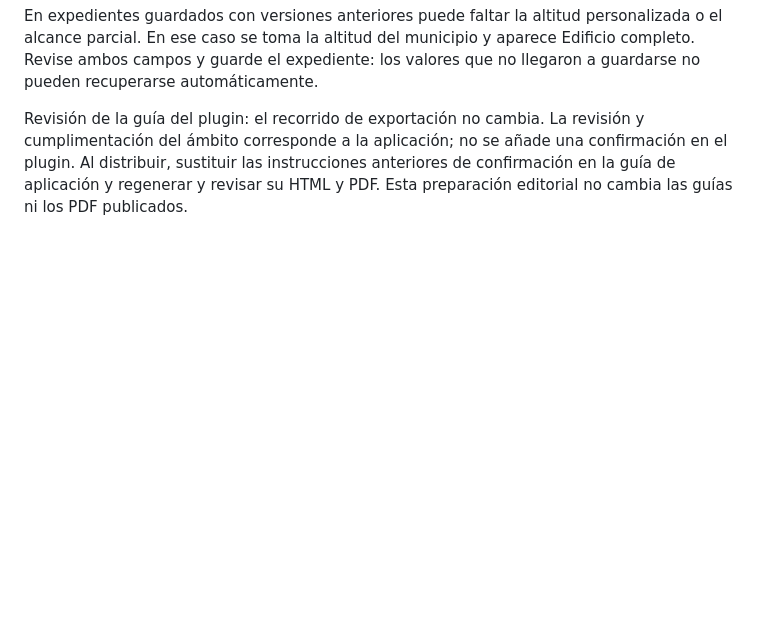
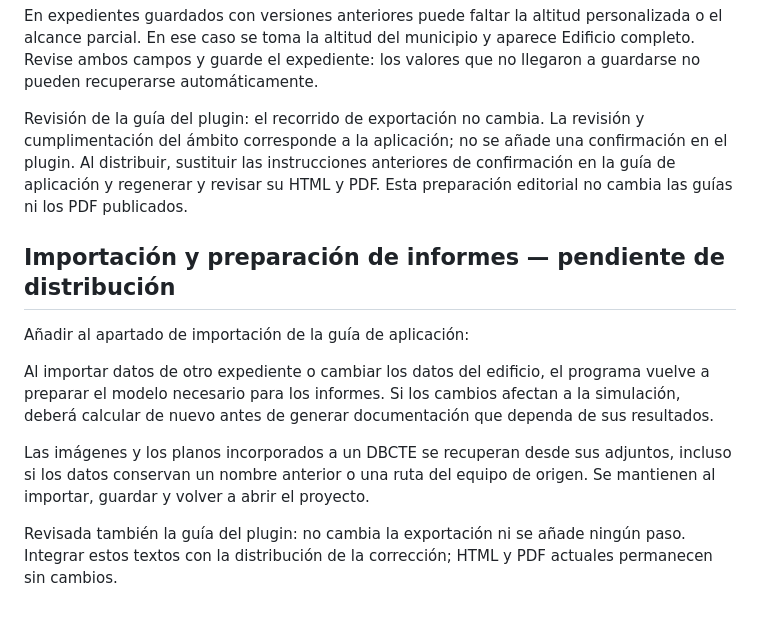
Before and after one commit to ecoeficiente/ayudacte, a Markdown page: EDITORIAL_PENDIENTE.md, the part around the change. GitHub-like rendering; blank space fills up the shorter version.

Commit message:
Preparar ayuda de importación y actualización de informes

```diff
--- a/EDITORIAL_PENDIENTE.md
+++ b/EDITORIAL_PENDIENTE.md
@@ -132,3 +132,14 @@ Seleccione la actuación, el ámbito representado por el modelo y el uso del edi
 En expedientes guardados con versiones anteriores puede faltar la altitud personalizada o el alcance parcial. En ese caso se toma la altitud del municipio y aparece Edificio completo. Revise ambos campos y guarde el expediente: los valores que no llegaron a guardarse no pueden recuperarse automáticamente.
 
 Revisión de la guía del plugin: el recorrido de exportación no cambia. La revisión y cumplimentación del ámbito corresponde a la aplicación; no se añade una confirmación en el plugin. Al distribuir, sustituir las instrucciones anteriores de confirmación en la guía de aplicación y regenerar y revisar su HTML y PDF. Esta preparación editorial no cambia las guías ni los PDF publicados.
+
+
+## Importación y preparación de informes — pendiente de distribución
+
+Añadir al apartado de importación de la guía de aplicación:
+
+Al importar datos de otro expediente o cambiar los datos del edificio, el programa vuelve a preparar el modelo necesario para los informes. Si los cambios afectan a la simulación, deberá calcular de nuevo antes de generar documentación que dependa de sus resultados.
+
+Las imágenes y los planos incorporados a un DBCTE se recuperan desde sus adjuntos, incluso si los datos conservan un nombre anterior o una ruta del equipo de origen. Se mantienen al importar, guardar y volver a abrir el proyecto.
+
+Revisada también la guía del plugin: no cambia la exportación ni se añade ningún paso. Integrar estos textos con la distribución de la corrección; HTML y PDF actuales permanecen sin cambios.
```
